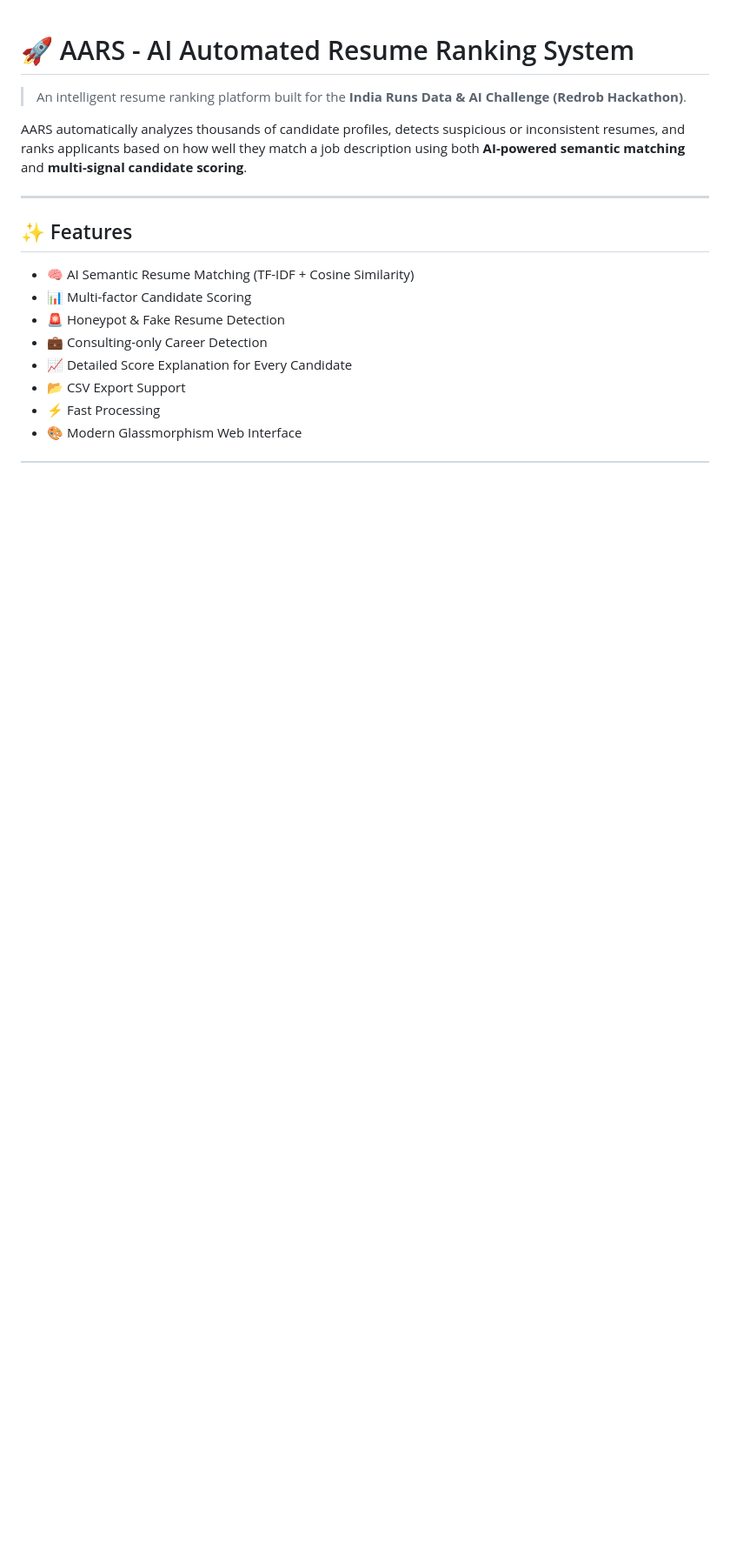
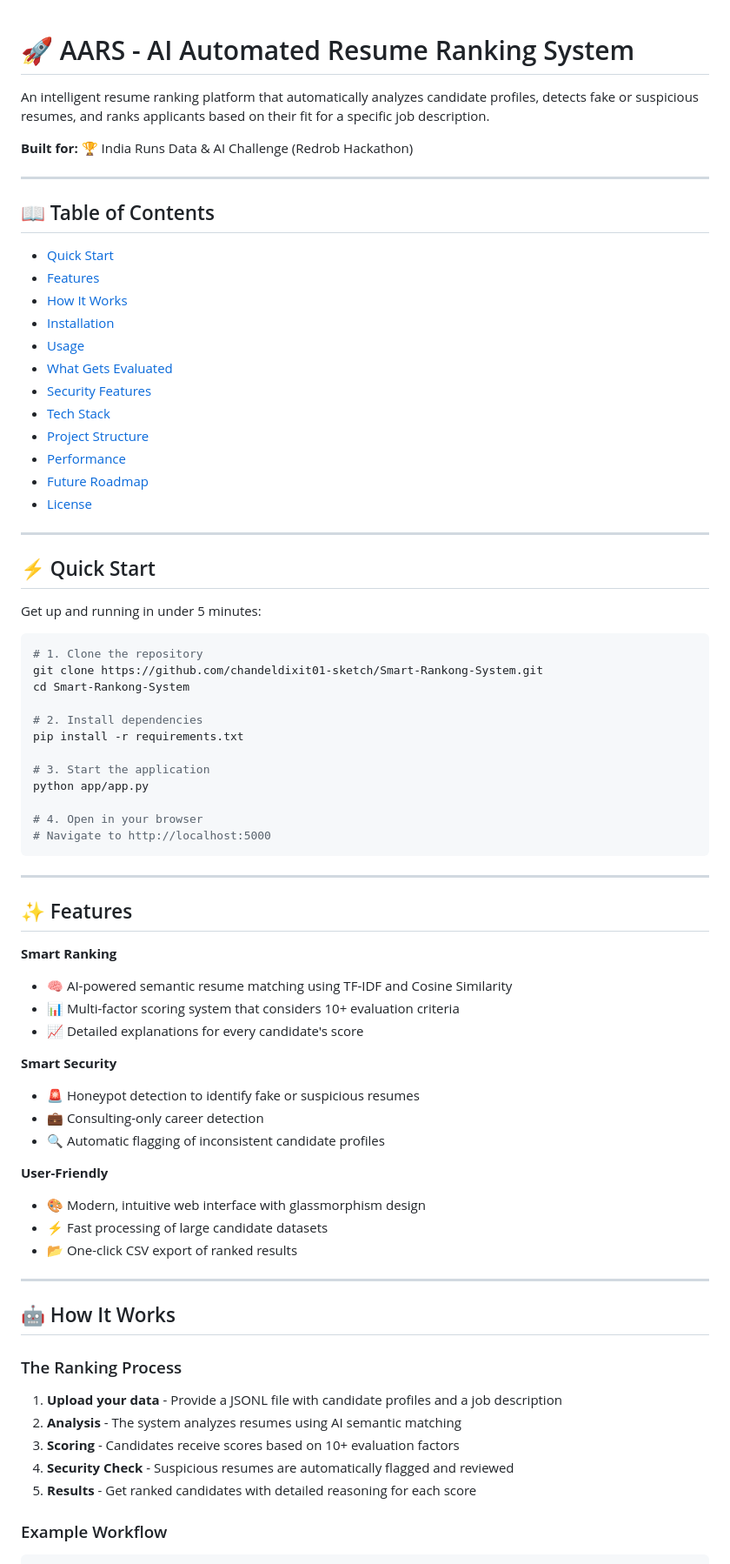
Before and after one commit to chandeldixit01-sketch/Smart-Rankong-System, a Markdown page: README.md, the part around one of its changes. Shown at 87% size. GitHub-like rendering; blank space fills up the shorter version.

Commit message:
Improve README: Make it more human-friendly with better navigation and structure

````diff
--- a/README.md
+++ b/README.md
@@ -1,18 +1,77 @@
 # 🚀 AARS - AI Automated Resume Ranking System
 
-> An intelligent resume ranking platform built for the **India Runs Data & AI Challenge (Redrob Hackathon)**.
+An intelligent resume ranking platform that automatically analyzes candidate profiles, detects fake or suspicious resumes, and ranks applicants based on their fit for a specific job description.
 
-AARS automatically analyzes thousands of candidate profiles, detects suspicious or inconsistent resumes, and ranks applicants based on how well they match a job description using both **AI-powered semantic matching** and **multi-signal candidate scoring**.
+**Built for:** 🏆 India Runs Data & AI Challenge (Redrob Hackathon)
+
+---
+
+## 📖 Table of Contents
+
+- [Quick Start](#quick-start)
+- [Features](#features)
+- [How It Works](#how-it-works)
+- [Installation](#installation)
+- [Usage](#usage)
+- [What Gets Evaluated](#what-gets-evaluated)
+- [Security Features](#security-features)
+- [Tech Stack](#tech-stack)
+- [Project Structure](#project-structure)
+- [Performance](#performance)
+- [Future Roadmap](#future-roadmap)
+- [License](#license)
+
+---
+
+## ⚡ Quick Start
+
+Get up and running in under 5 minutes:
+
+```bash
+# 1. Clone the repository
+git clone https://github.com/chandeldixit01-sketch/Smart-Rankong-System.git
+cd Smart-Rankong-System
+
+# 2. Install dependencies
+pip install -r requirements.txt
+
+# 3. Start the application
+python app/app.py
+
+# 4. Open in your browser
+# Navigate to http://localhost:5000
+```
 
 ---
 
 ## ✨ Features
 
-- 🧠 AI Semantic Resume Matching (TF-IDF + Cosine Similarity)
-- 📊 Multi-factor Candidate Scoring
-- 🚨 Honeypot & Fake Resume Detection
-- 💼 Consulting-only Career Detection
-- 📈 Detailed Score Explanation for Every Candidate
-- 📂 CSV Export Support
-- ⚡ Fast Processing
-- 🎨 Modern Glassmorphism Web Interface
+**Smart Ranking**
+- 🧠 AI-powered semantic resume matching using TF-IDF and Cosine Similarity
+- 📊 Multi-factor scoring system that considers 10+ evaluation criteria
+- 📈 Detailed explanations for every candidate's score
+
+**Smart Security**
+- 🚨 Honeypot detection to identify fake or suspicious resumes
+- 💼 Consulting-only career detection
+- 🔍 Automatic flagging of inconsistent candidate profiles
+
+**User-Friendly**
+- 🎨 Modern, intuitive web interface with glassmorphism design
+- ⚡ Fast processing of large candidate datasets
+- 📂 One-click CSV export of ranked results
+
+---
+
+## 🤖 How It Works
+
+### The Ranking Process
+
+1. **Upload your data** - Provide a JSONL file with candidate profiles and a job description
+2. **Analysis** - The system analyzes resumes using AI semantic matching
+3. **Scoring** - Candidates receive scores based on 10+ evaluation factors
+4. **Security Check** - Suspicious resumes are automatically flagged and reviewed
+5. **Results** - Get ranked candidates with detailed reasoning for each score
+
+### Example Workflow
+
````
Also changed, not shown: other parts of README.md (+181 -115 lines).
